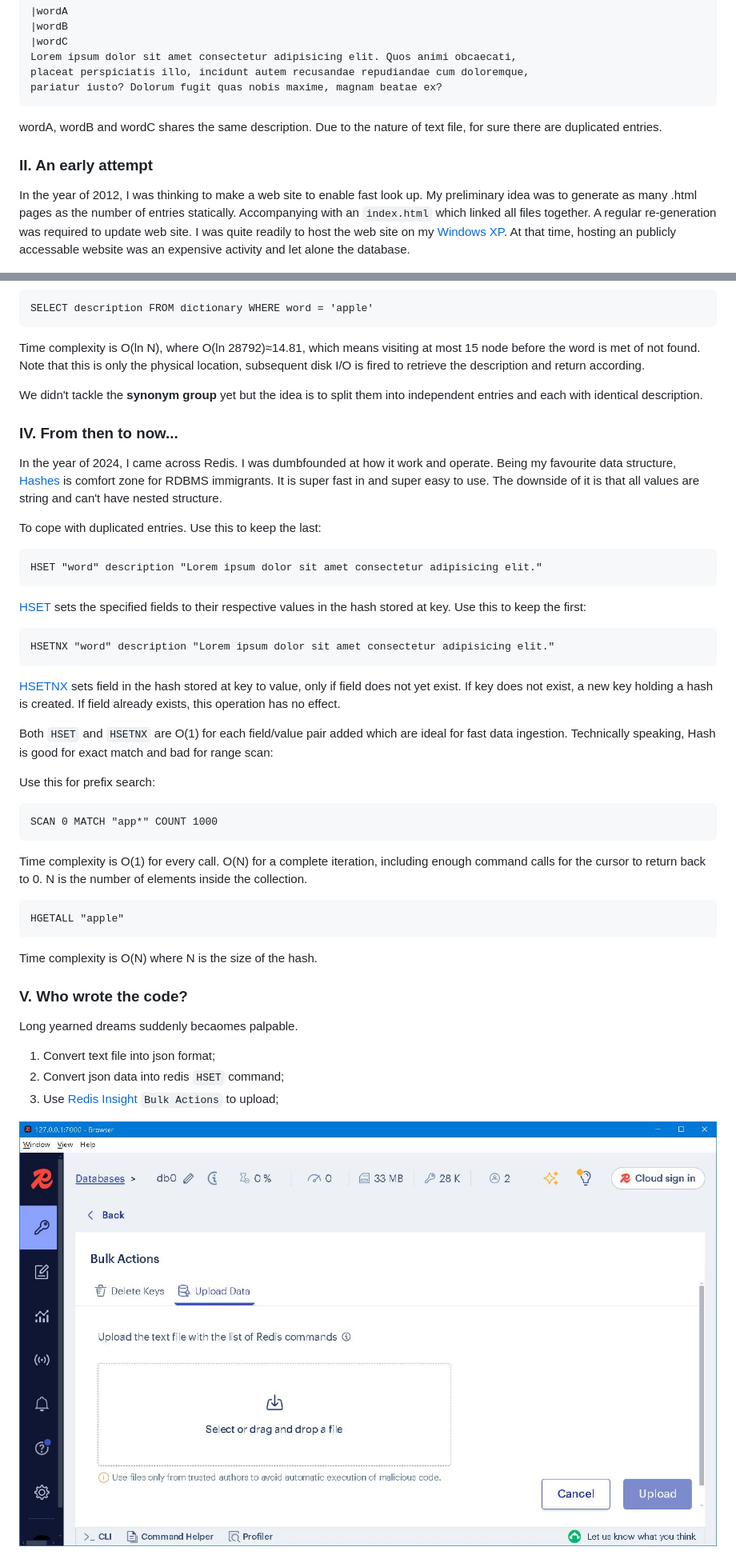
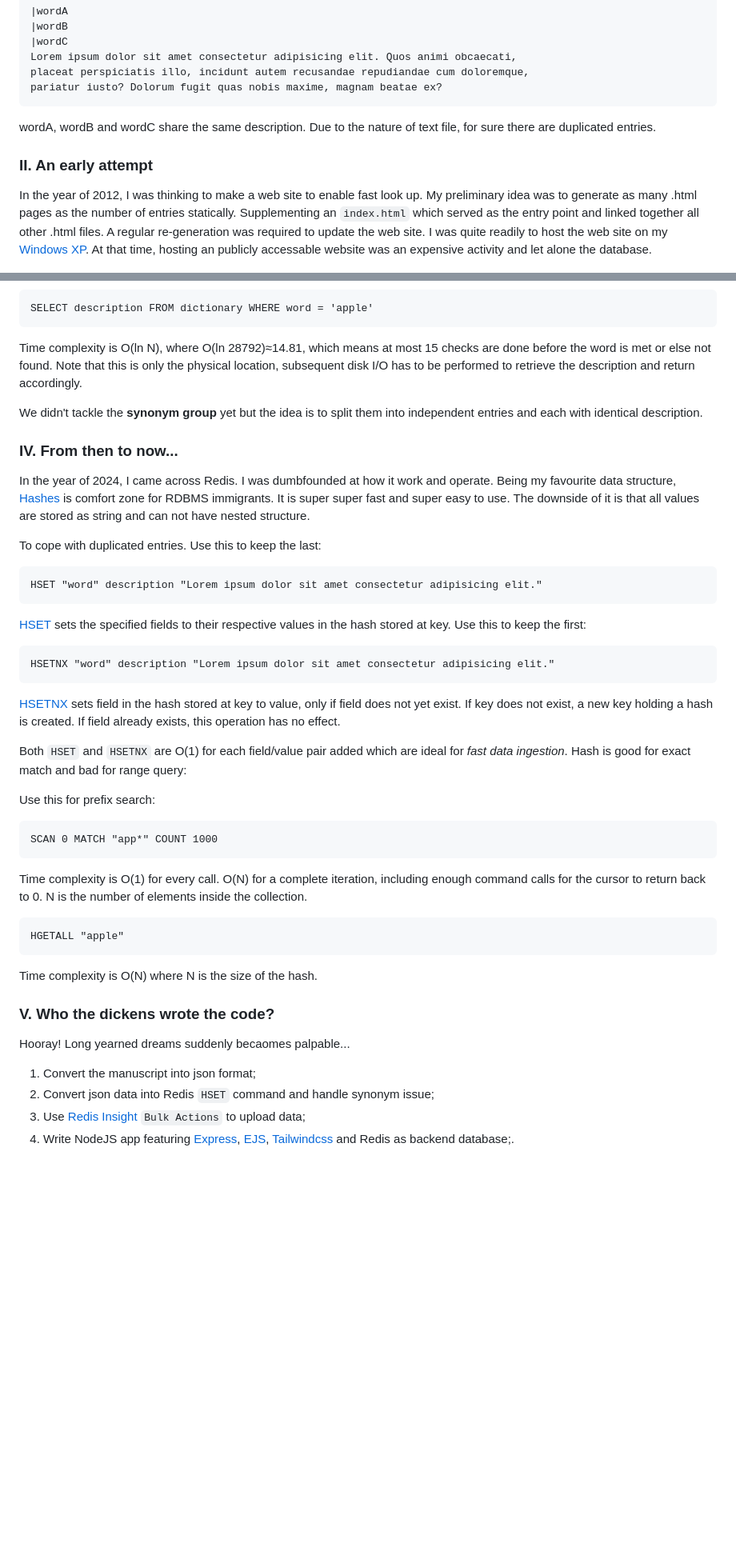
Before and after one commit to Albert0i/DONGDICT, a Markdown page: README.md, 2 parts joined by grey strips. Shown: that part at 80% size. Rendered like a GitHub page; blank space fills up the shorter version.

Commit message:
write more

````diff
--- a/README.md
+++ b/README.md
@@ -24,11 +24,11 @@ placeat perspiciatis illo, incidunt autem recusandae repudiandae cum doloremque,
 pariatur iusto? Dolorum fugit quas nobis maxime, magnam beatae ex?
 ```
 
-wordA, wordB and wordC shares the same description. Due to the nature of text file, for sure there are duplicated entries.
+wordA, wordB and wordC share the same description. Due to the nature of text file, for sure there are duplicated entries.
 
 
 ### II. An early attempt
-In the year of 2012, I was thinking to make a web site to enable fast look up.  My preliminary idea was to generate as many .html pages as the number of entries statically. Accompanying with an `index.html` which linked all files together. A regular re-generation was required to update web site. I was quite readily to host the web site on my [Windows XP](https://en.wikipedia.org/wiki/Windows_XP). At that time, hosting an publicly accessable website was an expensive activity and let alone the database.
+In the year of 2012, I was thinking to make a web site to enable fast look up. My preliminary idea was to generate as many .html pages as the number of entries statically. Supplementing an `index.html` which served as the entry point and linked together all other .html files. A regular re-generation was required to update the web site. I was quite readily to host the web site on my [Windows XP](https://en.wikipedia.org/wiki/Windows_XP). At that time, hosting an publicly accessable website was an expensive activity and let alone the database.
 
 ![alt eary attempt 1](img/earlyAttempt-1.JPG)
 
@@ -78,13 +78,13 @@ Technically speaking, RDBMS organize index in [B-tree](https://en.wikipedia.org/
 ```
 SELECT description FROM dictionary WHERE word = 'apple'
 ```
-Time complexity is O(ln N), where O(ln 28792)≈14.81, which means visiting at most 15 node before the word is met of not found. Note that this is only the physical location, subsequent disk I/O is fired to retrieve the description and return according.
+Time complexity is O(ln N), where O(ln 28792)≈14.81, which means at most 15 checks are done before the word is met or else not found. Note that this is only the physical location, subsequent disk I/O has to be performed to retrieve the description and return accordingly.
 
 We didn't tackle the **synonym group** yet but the idea is to split them into independent entries and each with identical description.
 
 
 ### IV. From then to now...
-In the year of 2024, I came across Redis. I was dumbfounded at how it work and operate. Being my favourite data structure, [Hashes](https://redis.io/docs/latest/develop/data-types/hashes/) is comfort zone for RDBMS immigrants. It is super fast in and super easy to use. The downside of it is that all values are string and can't have nested structure.
+In the year of 2024, I came across Redis. I was dumbfounded at how it work and operate. Being my favourite data structure, [Hashes](https://redis.io/docs/latest/develop/data-types/hashes/) is comfort zone for RDBMS immigrants. It is super super fast and super easy to use. The downside of it is that all values are stored as string and can not have nested structure.
 
 To cope with duplicated entries. Use this to keep the last:
 ```
@@ -98,7 +98,7 @@ HSETNX "word" description "Lorem ipsum dolor sit amet consectetur adipisicing el
 
 [HSETNX](https://redis.io/docs/latest/commands/hsetnx/) sets field in the hash stored at key to value, only if field does not yet exist. If key does not exist, a new key holding a hash is created. If field already exists, this operation has no effect.
 
-Both `HSET` and `HSETNX` are O(1) for each field/value pair added which are ideal for fast data ingestion. Technically speaking, Hash is good for exact match and bad for range scan:
+Both `HSET` and `HSETNX` are O(1) for each field/value pair added which are ideal for *fast data ingestion*. Hash is good for exact match and bad for range query:
 
 Use this for prefix search:
 ```
@@ -112,14 +112,12 @@ HGETALL "apple"
 Time complexity is O(N) where N is the size of the hash.
 
 
-### V. Who wrote the code?
-Long yearned dreams suddenly becaomes palpable.
+### V. Who the dickens wrote the code?
+Hooray! Long yearned dreams suddenly becaomes palpable...
 
-1. Convert text file into json format;
-2. Convert json data into redis `HSET` command;
-3. Use [Redis Insight](https://redis.io/insight/) `Bulk Actions` to upload;
-
-![alt Bulk Action](img/BulkActions.JPG)
-
+1. Convert the manuscript into json format;
+2. Convert json data into Redis `HSET` command and handle synonym issue;
+3. Use [Redis Insight](https://redis.io/insight/) `Bulk Actions` to upload data;
+4. Write NodeJS app featuring [Express](https://expressjs.com/), [EJS](https://ejs.co/), [Tailwindcss](https://tailwindcss.com/) and Redis as backend database;.
 
 ![alt Dong Dict](img/DongDict.JPG)
````
Also changed, not shown: other parts of README.md (+10 -9 lines).
